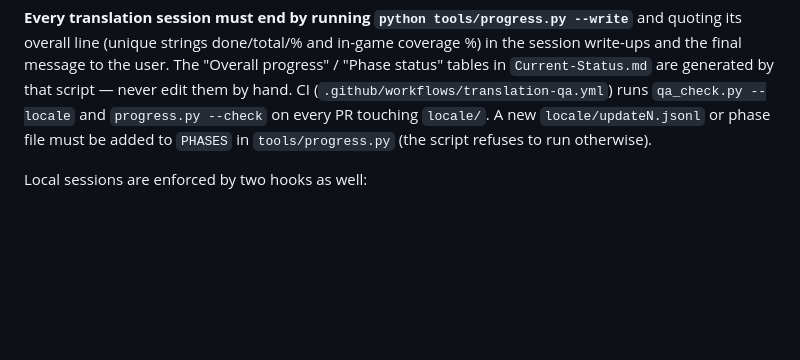
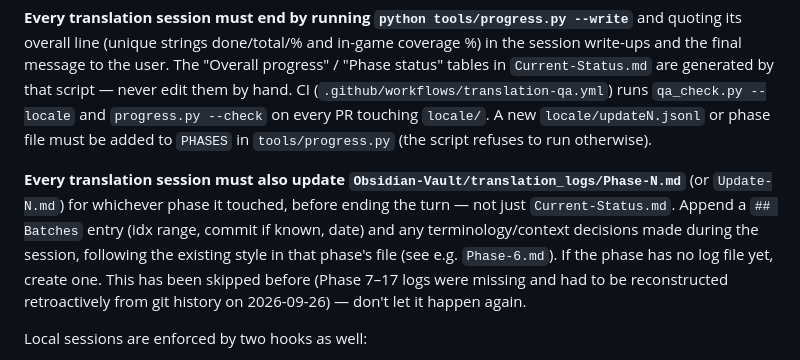
Before and after one commit to oratakashi/where-winds-meet-indonesian-patch, a Markdown page: CLAUDE.md, the part around the change. Rendered like a GitHub page; blank space fills up the shorter version.

Commit message:
Require translation_logs updates every session in CLAUDE.md
Phase 7-17 logs were missing and had to be reconstructed retroactively
from git history. Make it explicit that Phase-N.md/Update-N.md must be
updated each session alongside Current-Status.md, not just at the end
when someone notices the gap.

Co-Authored-By: Claude Sonnet 5 <noreply@anthropic.com>

```diff
--- a/CLAUDE.md
+++ b/CLAUDE.md
@@ -84,6 +84,14 @@ the final message to the user. The "Overall progress" / "Phase status" tables in
 (`.github/workflows/translation-qa.yml`) runs `qa_check.py --locale` and `progress.py --check` on
 every PR touching `locale/`. A new `locale/updateN.jsonl` or phase file must be added to `PHASES`
 in `tools/progress.py` (the script refuses to run otherwise).
+
+**Every translation session must also update `Obsidian-Vault/translation_logs/Phase-N.md`** (or
+`Update-N.md`) for whichever phase it touched, before ending the turn — not just
+`Current-Status.md`. Append a `## Batches` entry (idx range, commit if known, date) and any
+terminology/context decisions made during the session, following the existing style in that
+phase's file (see e.g. `Phase-6.md`). If the phase has no log file yet, create one. This has been
+skipped before (Phase 7–17 logs were missing and had to be reconstructed retroactively from git
+history on 2026-09-26) — don't let it happen again.
 
 Local sessions are enforced by two hooks as well:
 - `.claude/settings.json` registers a **Stop hook** (`tools/hooks/claude_stop_check.py`): if
```
